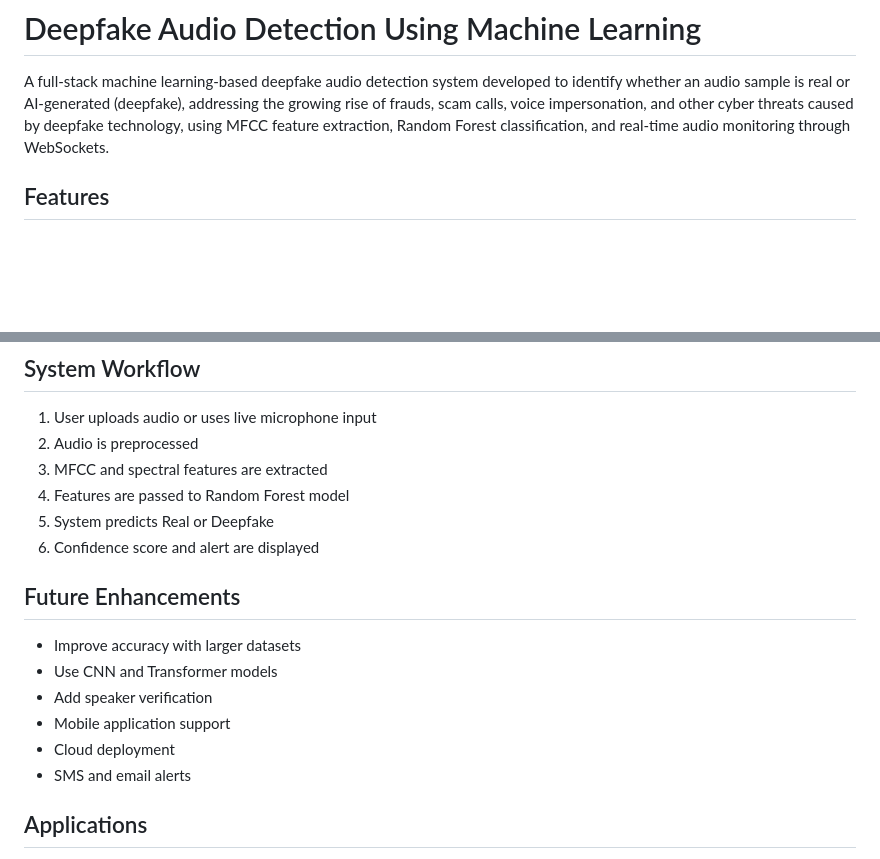
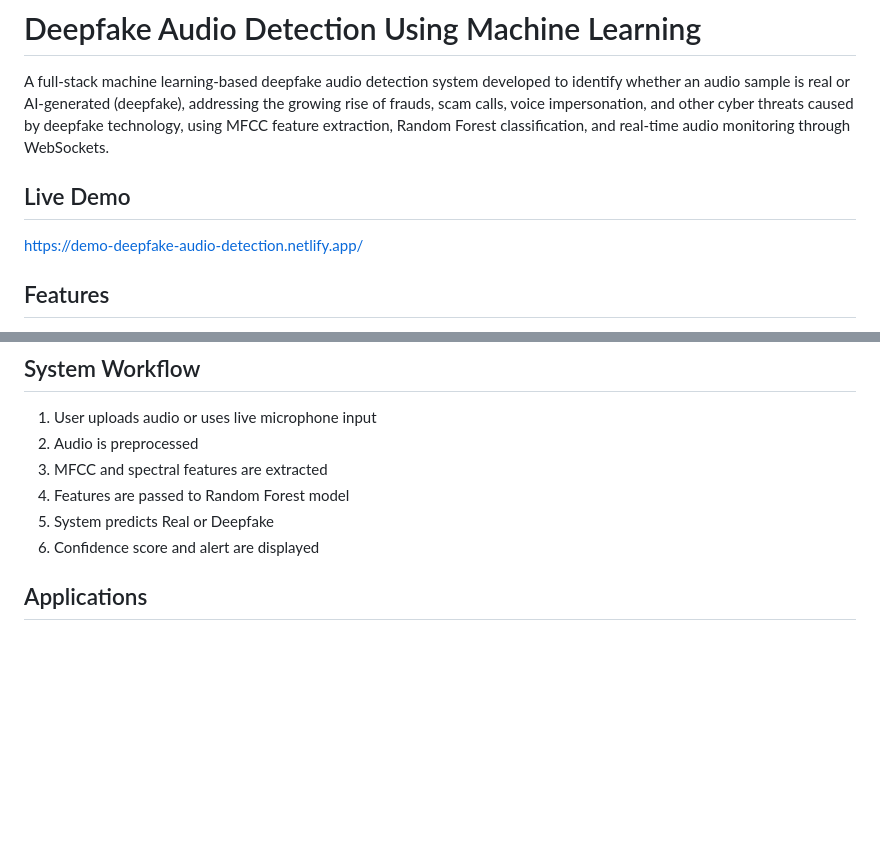
Before and after one commit to sriyaShanku/DeepFake-Audio-Detection, a Markdown page: README.md, 2 parts joined by grey strips. Rendered like a GitHub page; blank space fills up the shorter version.

Commit message:
Added live demo link working of Deepfake Audio Detection
Added a live demo link and removed future enhancements section.

```diff
--- a/README.md
+++ b/README.md
@@ -1,6 +1,9 @@
 # Deepfake Audio Detection Using Machine Learning
 
 A full-stack machine learning-based deepfake audio detection system developed to identify whether an audio sample is real or AI-generated (deepfake), addressing the growing rise of frauds, scam calls, voice impersonation, and other cyber threats caused by deepfake technology, using MFCC feature extraction, Random Forest classification, and real-time audio monitoring through WebSockets.
+
+## Live Demo
+https://demo-deepfake-audio-detection.netlify.app/
 
 ## Features
 
@@ -67,14 +70,6 @@ The following preprocessing steps are applied:
 5. System predicts Real or Deepfake
 6. Confidence score and alert are displayed
 
-## Future Enhancements
-
-- Improve accuracy with larger datasets
-- Use CNN and Transformer models
-- Add speaker verification
-- Mobile application support
-- Cloud deployment
-- SMS and email alerts
 
 ## Applications
 
```
